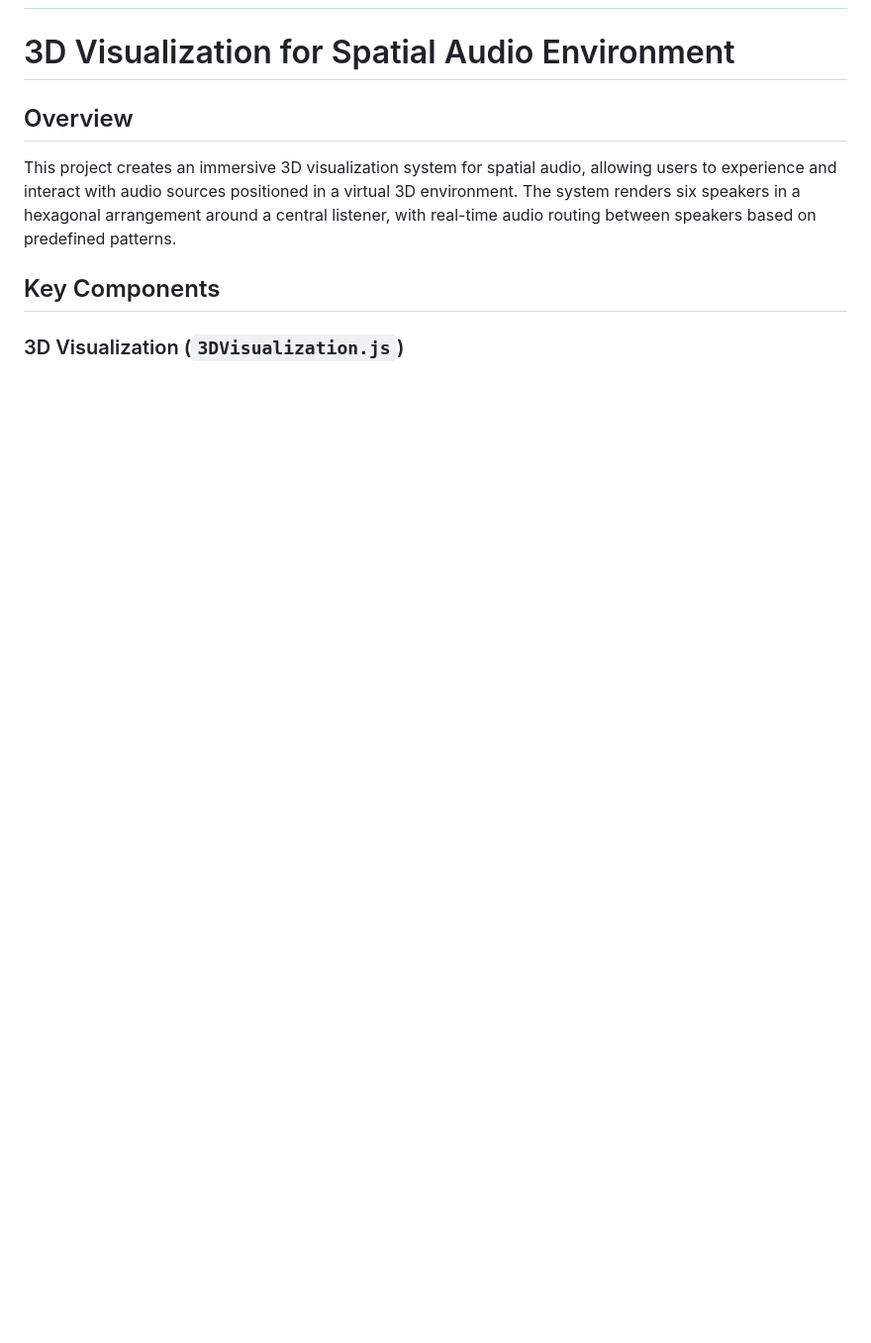
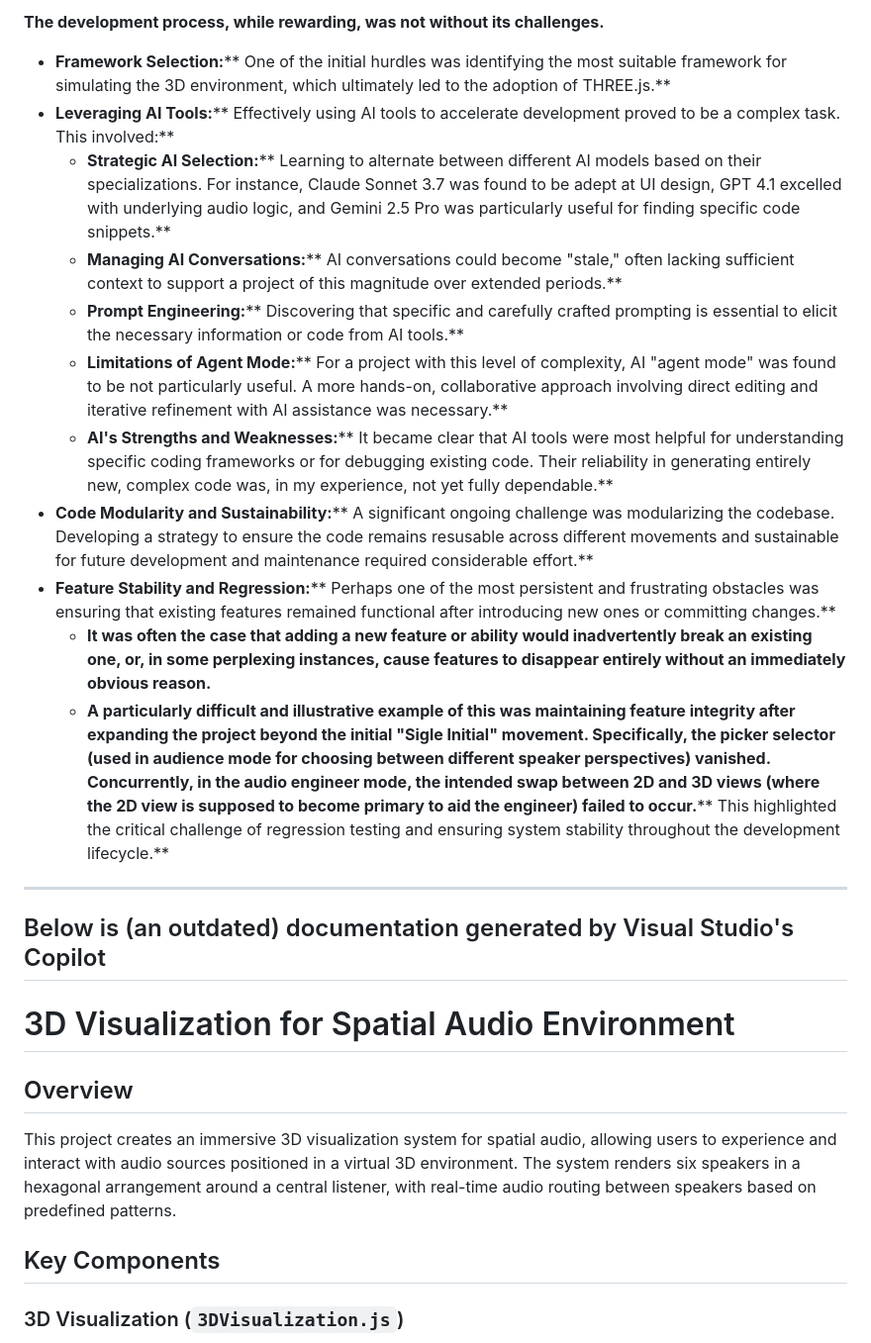
Before and after one commit to NYUMusEdLab/SpatialAudioNav, a Markdown page: README.md, the part around one of its changes. Shown at 99% size. GitHub-like rendering; blank space fills up the shorter version.

```diff
--- a/README.md
+++ b/README.md
@@ -66,3 +93,25 @@ Below is documentation generated by Visual Studio's Copilot
+**The development process, while rewarding, was not without its challenges.**
+
+* ****Framework Selection:****** One of the initial hurdles was identifying the most suitable framework for simulating the 3D environment, which ultimately led to the adoption of THREE.js.**
+* ****Leveraging AI Tools:****** Effectively using AI tools to accelerate development proved to be a complex task. This involved:**
+  * ****Strategic AI Selection:****** Learning to alternate between different AI models based on their specializations. For instance, Claude Sonnet 3.7 was found to be adept at UI design, GPT 4.1 excelled with underlying audio logic, and Gemini 2.5 Pro was particularly useful for finding specific code snippets.**
+  * ****Managing AI Conversations:****** AI conversations could become "stale," often lacking sufficient context to support a project of this magnitude over extended periods.**
+  * ****Prompt Engineering:****** Discovering that specific and carefully crafted prompting is essential to elicit the necessary information or code from AI tools.**
+  * ****Limitations of Agent Mode:****** For a project with this level of complexity, AI "agent mode" was found to be not particularly useful. A more hands-on, collaborative approach involving direct editing and iterative refinement with AI assistance was necessary.**
+  * ****AI's Strengths and Weaknesses:****** It became clear that AI tools were most helpful for understanding specific coding frameworks or for debugging existing code. Their reliability in generating entirely new, complex code was, in my experience, not yet fully dependable.**
+* ****Code Modularity and Sustainability:****** A significant ongoing challenge was modularizing the codebase. Developing a strategy to ensure the code remains resusable across different movements and sustainable for future development and maintenance required considerable effort.**
+* ****Feature Stability and Regression:****** Perhaps one of the most persistent and frustrating obstacles was ensuring that existing features remained functional after introducing new ones or committing changes.**
+  * **It was often the case that adding a new feature or ability would inadvertently break an existing one, or, in some perplexing instances, cause features to disappear entirely without an immediately obvious reason.**
+  * ****A particularly difficult and illustrative example of this was maintaining feature integrity after expanding the project beyond the initial "Sigle Initial" movement. Specifically, the picker selector (used in audience mode for choosing between different speaker perspectives) vanished. Concurrently, in the audio engineer mode, the intended swap between 2D and 3D views (where the 2D view is supposed to become primary to aid the engineer) failed to occur.****** This highlighted the critical challenge of regression testing and ensuring system stability throughout the development lifecycle.**
+
+---
+
+
+
+Below is (an outdated) documentation generated by Visual Studio's Copilot
+-------------------------------------------------------------------------
+
+
 
 # 3D Visualization for Spatial Audio Environment
 
```
Also changed, not shown: other parts of README.md (+30 -3 lines).
